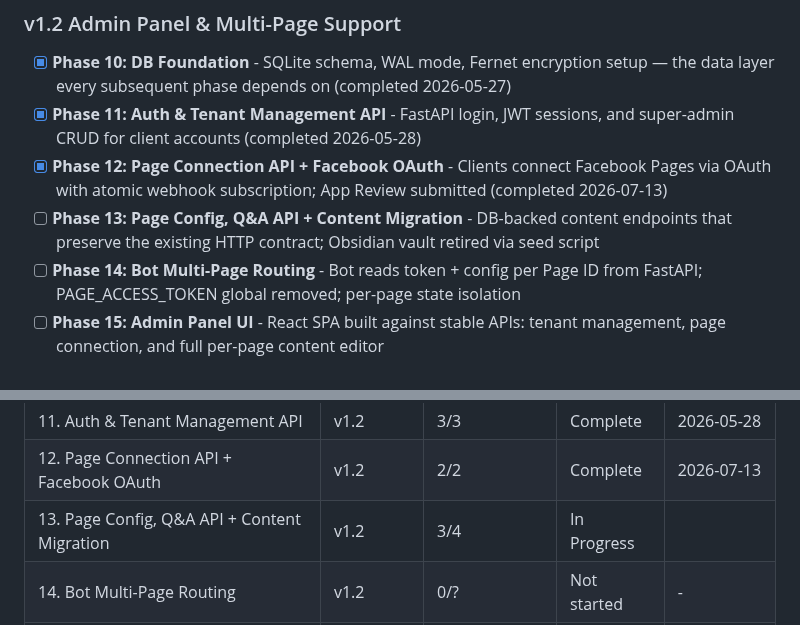
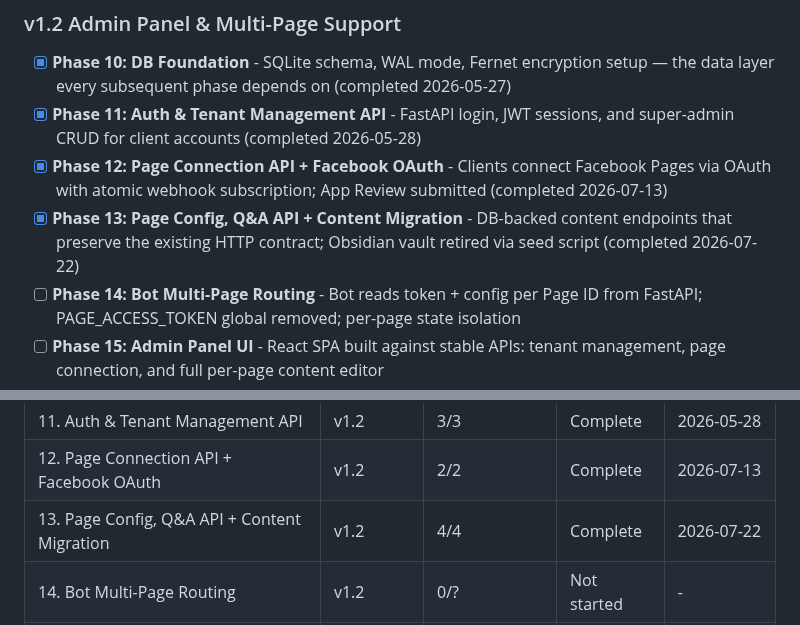
Before and after one commit to Anmon21/Govi-AI, a Markdown page: .planning/ROADMAP.md, 2 parts joined by grey strips. Drawn GitHub-style.

Commit message:
docs(phase-13): update tracking after wave 2

```diff
--- a/.planning/ROADMAP.md
+++ b/.planning/ROADMAP.md
@@ -36,7 +36,7 @@ Full archive: `.planning/milestones/v1.0-ROADMAP.md`
 - [x] **Phase 10: DB Foundation** - SQLite schema, WAL mode, Fernet encryption setup — the data layer every subsequent phase depends on (completed 2026-05-27)
 - [x] **Phase 11: Auth & Tenant Management API** - FastAPI login, JWT sessions, and super-admin CRUD for client accounts (completed 2026-05-28)
 - [x] **Phase 12: Page Connection API + Facebook OAuth** - Clients connect Facebook Pages via OAuth with atomic webhook subscription; App Review submitted (completed 2026-07-13)
-- [ ] **Phase 13: Page Config, Q&A API + Content Migration** - DB-backed content endpoints that preserve the existing HTTP contract; Obsidian vault retired via seed script
+- [x] **Phase 13: Page Config, Q&A API + Content Migration** - DB-backed content endpoints that preserve the existing HTTP contract; Obsidian vault retired via seed script (completed 2026-07-22)
 - [ ] **Phase 14: Bot Multi-Page Routing** - Bot reads token + config per Page ID from FastAPI; PAGE_ACCESS_TOKEN global removed; per-page state isolation
 - [ ] **Phase 15: Admin Panel UI** - React SPA built against stable APIs: tenant management, page connection, and full per-page content editor
 
@@ -206,7 +206,7 @@ Plans:
 | 10. DB Foundation | v1.2 | 3/3 | Complete    | 2026-05-27 |
 | 11. Auth & Tenant Management API | v1.2 | 3/3 | Complete    | 2026-05-28 |
 | 12. Page Connection API + Facebook OAuth | v1.2 | 2/2 | Complete   | 2026-07-13 |
-| 13. Page Config, Q&A API + Content Migration | v1.2 | 3/4 | In Progress|  |
+| 13. Page Config, Q&A API + Content Migration | v1.2 | 4/4 | Complete   | 2026-07-22 |
 | 14. Bot Multi-Page Routing | v1.2 | 0/? | Not started | - |
 | 15. Admin Panel UI | v1.2 | 0/? | Not started | - |
 
```
Also changed, not shown: other parts of .planning/ROADMAP.md (+1 -1 lines).
